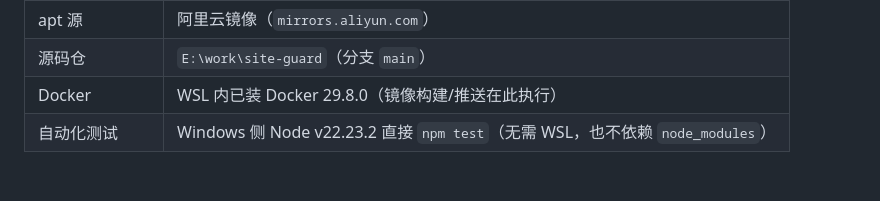
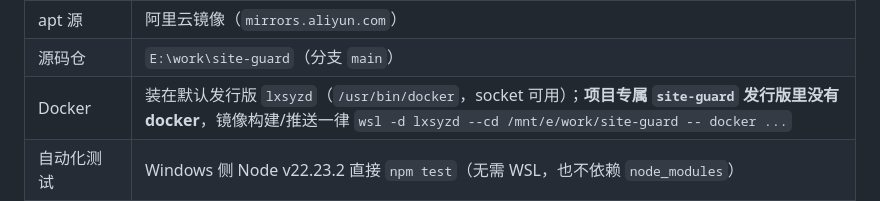
Before and after one commit to mylxnet/site-guard, a Markdown page: doc/PROJECT_STATE.md, the part around the change. Rendered like a GitHub page.

Commit message:
文档：更正 Docker 所在发行版（lxsyzd，站点专属发行版无 docker）

```diff
--- a/doc/PROJECT_STATE.md
+++ b/doc/PROJECT_STATE.md
@@ -42,7 +42,7 @@
 | npm registry | `https://registry.npmmirror.com` |
 | apt 源 | 阿里云镜像（`mirrors.aliyun.com`） |
 | 源码仓 | `E:\work\site-guard`（分支 `main`） |
-| Docker | WSL 内已装 Docker 29.8.0（镜像构建/推送在此执行） |
+| Docker | 装在默认发行版 `lxsyzd`（`/usr/bin/docker`，socket 可用）；**项目专属 `site-guard` 发行版里没有 docker**，镜像构建/推送一律 `wsl -d lxsyzd --cd /mnt/e/work/site-guard -- docker ...` |
 | 自动化测试 | Windows 侧 Node v22.23.2 直接 `npm test`（无需 WSL，也不依赖 `node_modules`） |
 
 ### 2.1 常用命令
```
